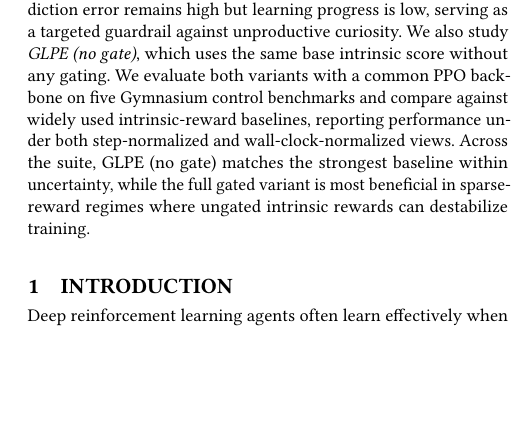
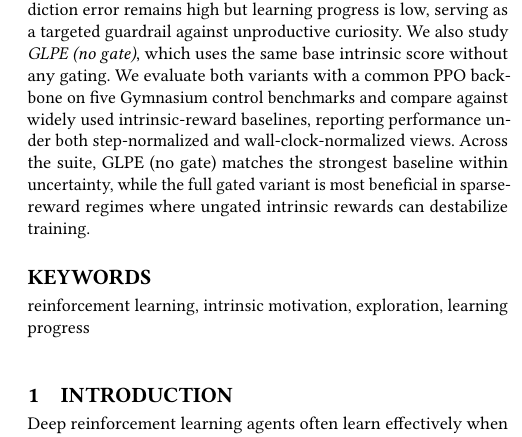
Before and after one commit to mikaelvincent/gated-learning-progress-exploration, a LaTeX paper (paper/targets/pcsc.tex): part of one column of page 1 of 16, cut so that both start at the same text, the shorter picture padded with empty space. Compiled offline with pdfLaTeX.

Commit message:
Add PCSC keywords block
* Insert keywords after the abstract in the PCSC build
* Improve indexing/discoverability in proceedings

```diff
--- a/paper/targets/pcsc.tex
+++ b/paper/targets/pcsc.tex
@@ -58,6 +58,8 @@
 
 \input{sections/00_abstract}
 
+\keywords{reinforcement learning, intrinsic motivation, exploration, learning progress}
+
 \maketitle
 
 \input{content_body}
```
